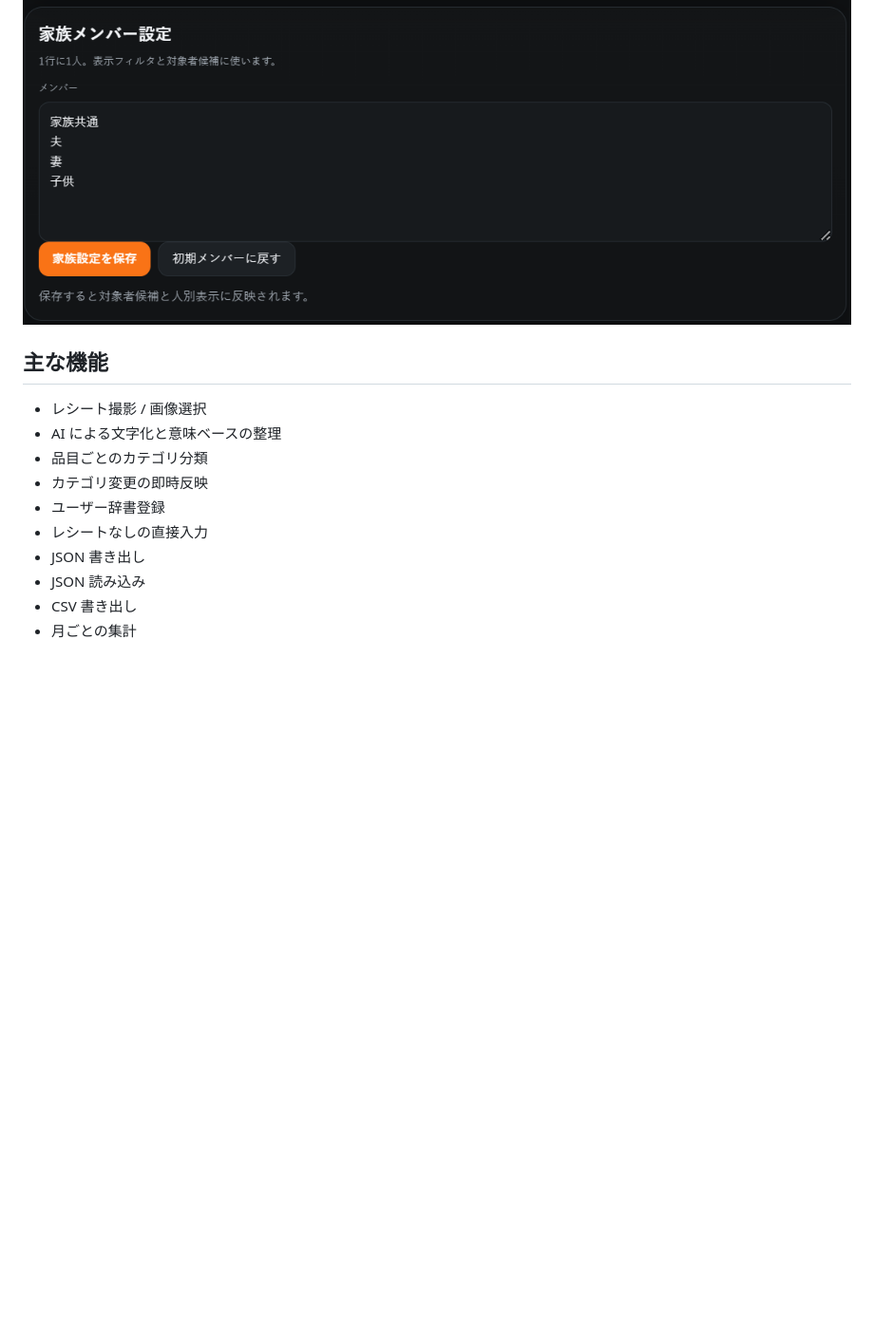
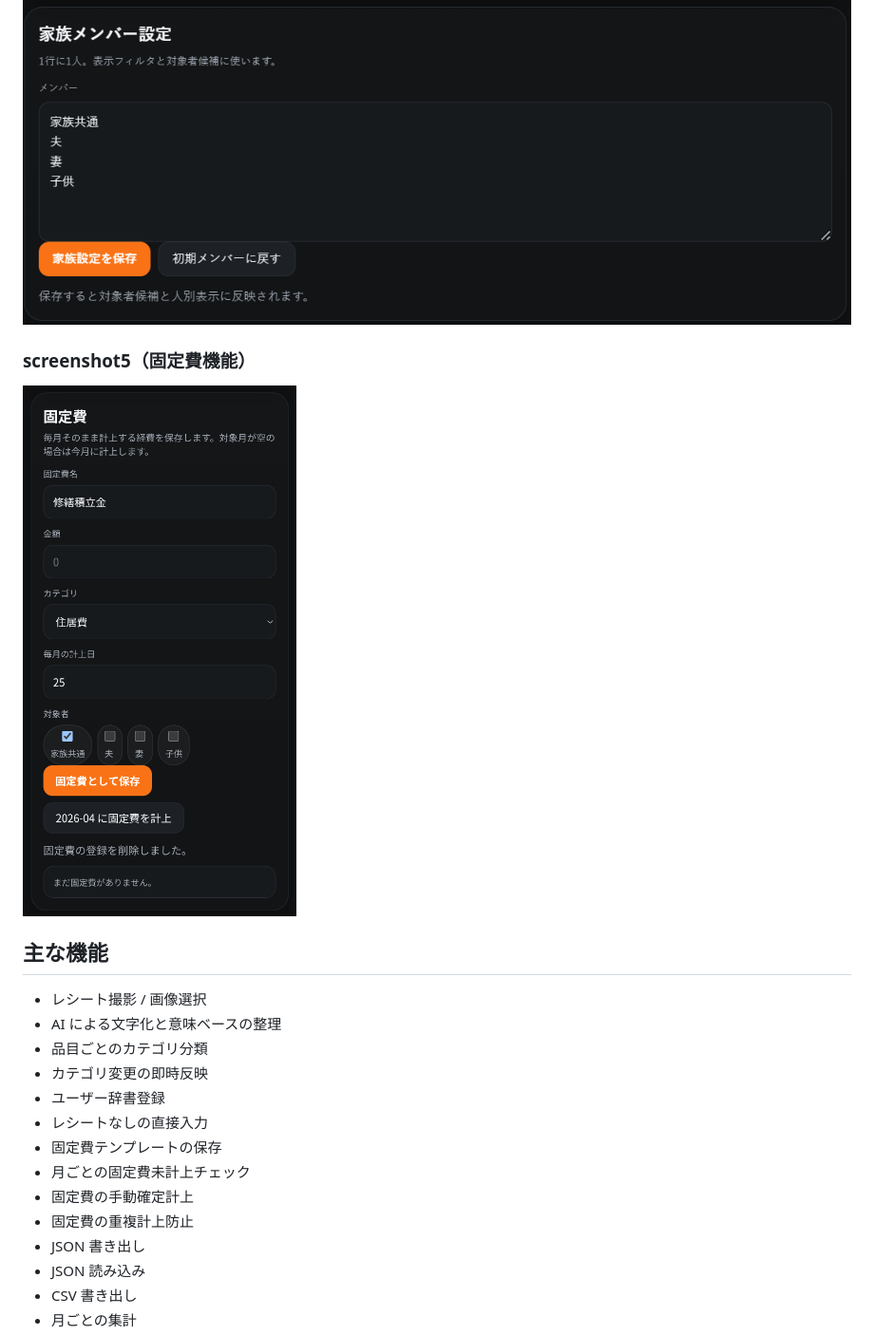
Before and after one commit to Masato-Nasu/KAKEI-BO, a Markdown page: README.md, the part around one of its changes. Shown at 95% size. Drawn GitHub-style; blank space fills up the shorter version.

```diff
--- a/README.md
+++ b/README.md
@@ -25,6 +25,9 @@
 ### screenshot4
 ![kakei-bo screenshot 4](./screenshot4.png)
 
+### screenshot5（固定費機能）
+![kakei-bo screenshot 5](./screenshot5.png)
+
 ## 主な機能
 
 - レシート撮影 / 画像選択
@@ -33,6 +36,10 @@
 - カテゴリ変更の即時反映
 - ユーザー辞書登録
 - レシートなしの直接入力
+- 固定費テンプレートの保存
+- 月ごとの固定費未計上チェック
+- 固定費の手動確定計上
+- 固定費の重複計上防止
 - JSON 書き出し
 - JSON 読み込み
 - CSV 書き出し
```
Also changed, not shown: other parts of README.md (+83 -6 lines).
